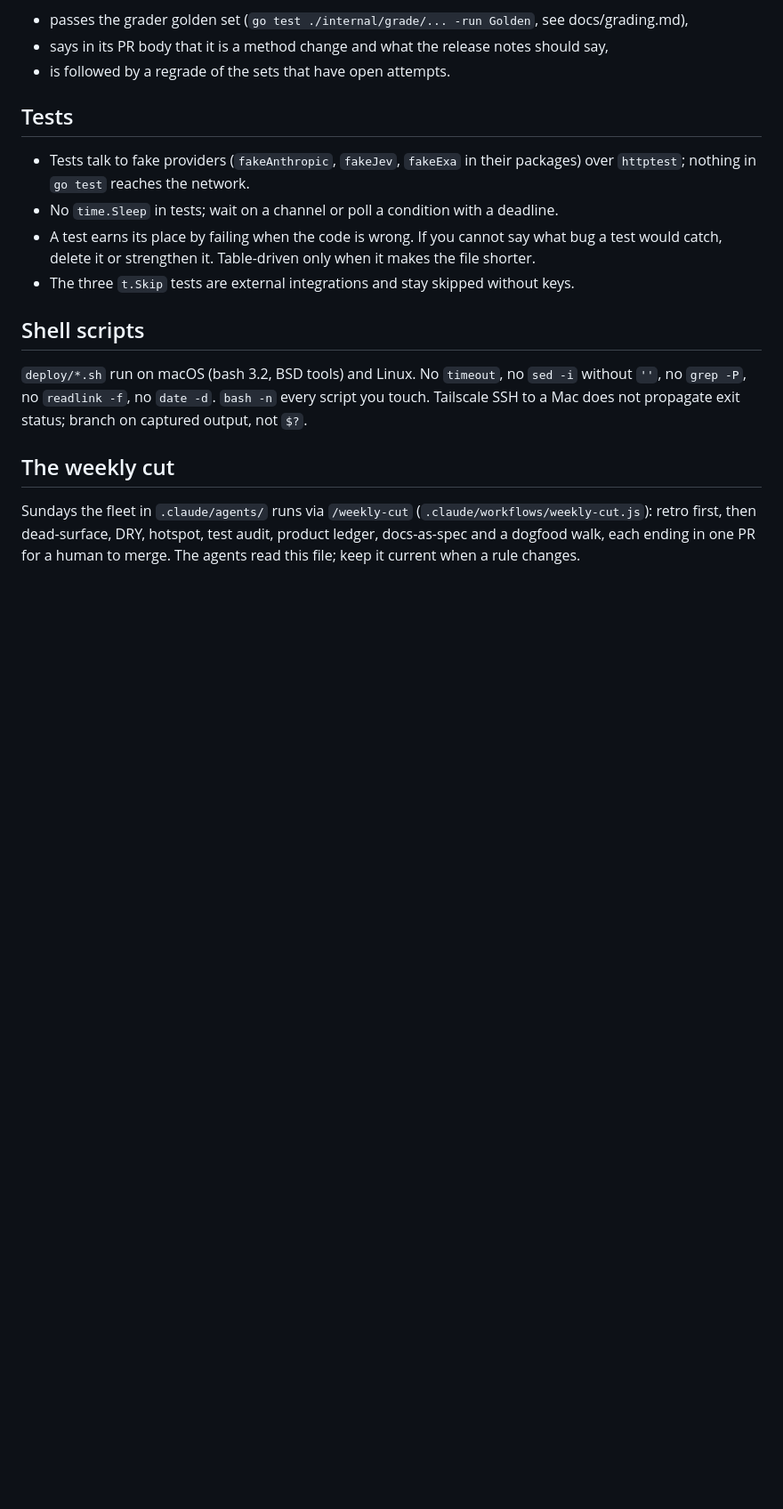
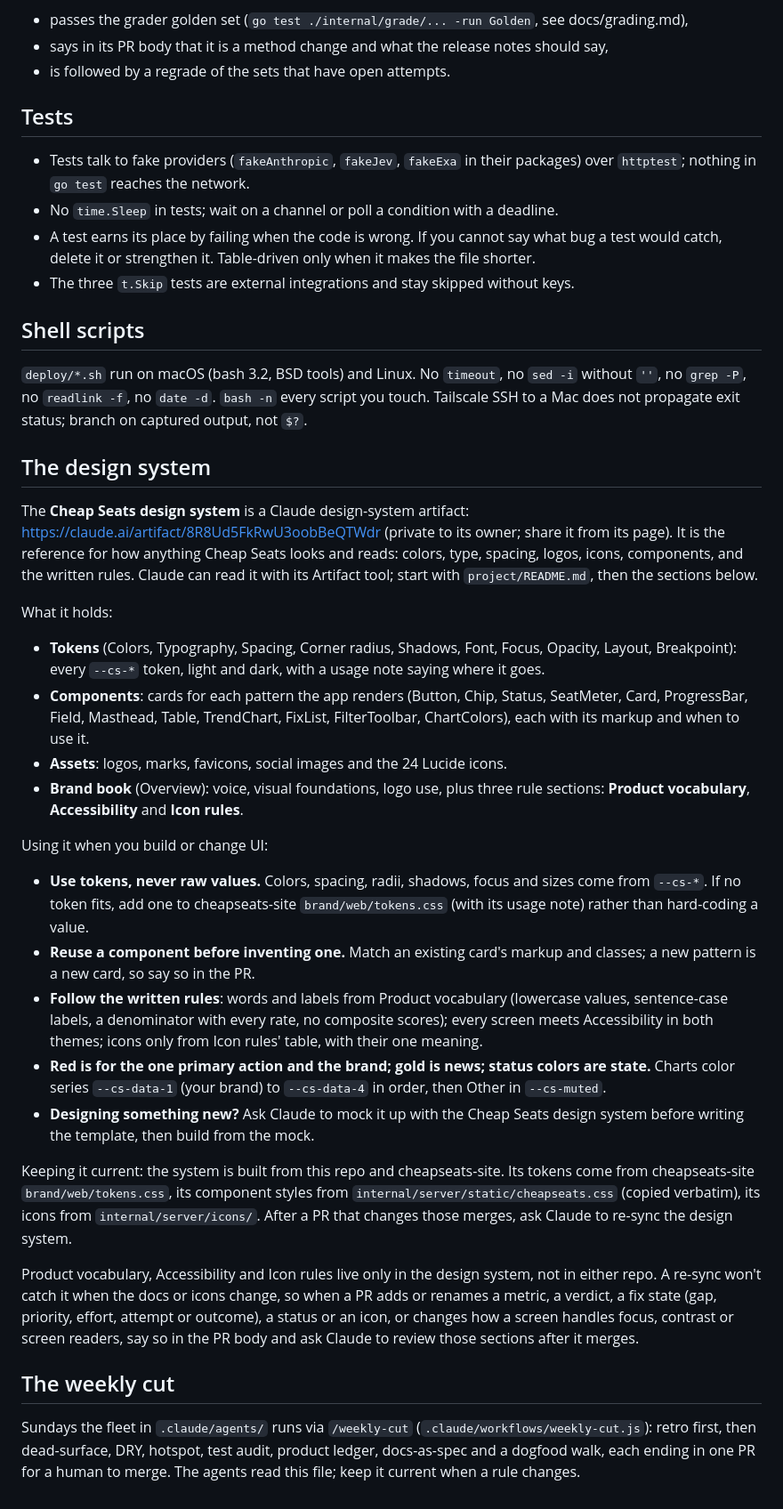
Before and after one commit to cheapseatsdev/cheapseats, a Markdown page: CLAUDE.md, the part around the change. Shown at 89% size. GitHub-like rendering; blank space fills up the shorter version.

Commit message:
CLAUDE.md: how to use the design system and keep it current (#121)
Adds a **The design system** section to `CLAUDE.md` so people and agents
know how to use it, not only how to keep it current:

- **Where it is and what it holds**: the Cheap Seats design system on
Claude (tokens with usage notes, component cards, assets, the brand book
and its Product vocabulary, Accessibility and Icon rules sections), and
to read `project/README.md` first.
- **How to use it when building UI**: tokens over raw values (add a
token rather than hard-code one), reuse a component before inventing
one, follow the vocabulary/accessibility/icon rules, the color roles and
chart series order, and mock up new screens with it first.
- **Keeping it current**: what it's built from, re-sync after merges
that touch them, and the reminder that the three rule sections live only
in the design system, so a PR adding a metric, verdict, fix state,
status or icon should say so and ask for a review after merge.

How to check: docs-only; `CLAUDE.md` is the only file changed. The
weekly-cut agents read this file, so they'll see the rules too.

https://claude.ai/code/session_01GDGn3SF4Ass7U8WEfbAJx8

---
_Generated by [Claude Code](https://claude.ai/code)_

---------

Co-authored-by: Claude Opus 5.5 <noreply@anthropic.com>

```diff
--- a/CLAUDE.md
+++ b/CLAUDE.md
@@ -76,6 +76,53 @@ regraded. So a method change:
 `''`, no `grep -P`, no `readlink -f`, no `date -d`. `bash -n` every script you touch. Tailscale
 SSH to a Mac does not propagate exit status; branch on captured output, not `$?`.
 
+## The design system
+
+The **Cheap Seats design system** is a Claude design-system artifact:
+https://claude.ai/artifact/8R8Ud5FkRwU3oobBeQTWdr (private to its owner; share it from its page).
+It is the reference for how anything Cheap Seats looks and reads: colors, type, spacing, logos,
+icons, components, and the written rules. Claude can read it with its Artifact tool; start with
+`project/README.md`, then the sections below.
+
+What it holds:
+
+- **Tokens** (Colors, Typography, Spacing, Corner radius, Shadows, Font, Focus, Opacity, Layout,
+  Breakpoint): every `--cs-*` token, light and dark, with a usage note saying where it goes.
+- **Components**: cards for each pattern the app renders (Button, Chip, Status, SeatMeter, Card,
+  ProgressBar, Field, Masthead, Table, TrendChart, FixList, FilterToolbar, ChartColors), each
+  with its markup and when to use it.
+- **Assets**: logos, marks, favicons, social images and the 24 Lucide icons.
+- **Brand book** (Overview): voice, visual foundations, logo use, plus three rule sections:
+  **Product vocabulary**, **Accessibility** and **Icon rules**.
+
+Using it when you build or change UI:
+
+- **Use tokens, never raw values.** Colors, spacing, radii, shadows, focus and sizes come from
+  `--cs-*`. If no token fits, add one to cheapseats-site `brand/web/tokens.css` (with its usage
+  note) rather than hard-coding a value.
+- **Reuse a component before inventing one.** Match an existing card's markup and classes; a new
+  pattern is a new card, so say so in the PR.
+- **Follow the written rules**: words and labels from Product vocabulary (lowercase values,
+  sentence-case labels, a denominator with every rate, no composite scores); every screen meets
+  Accessibility in both themes; icons only from Icon rules' table, with their one meaning.
+- **Red is for the one primary action and the brand; gold is news; status colors are state.**
+  Charts color series `--cs-data-1` (your brand) to `--cs-data-4` in order, then Other in
+  `--cs-muted`.
+- **Designing something new?** Ask Claude to mock it up with the Cheap Seats design system before
+  writing the template, then build from the mock.
+
+Keeping it current: the system is built from this repo and cheapseats-site. Its tokens come
+from cheapseats-site `brand/web/tokens.css`, its component styles from
+`internal/server/static/cheapseats.css` (copied verbatim), its icons from
+`internal/server/icons/`. After a PR that changes those merges, ask Claude to re-sync the design
+system.
+
+Product vocabulary, Accessibility and Icon rules live only in the design system, not in either
+repo. A re-sync won't catch it when the docs or icons change, so when a PR adds or renames a
+metric, a verdict, a fix state (gap, priority, effort, attempt or outcome), a status or an icon,
+or changes how a screen handles focus, contrast or screen readers, say so in the PR body and ask
+Claude to review those sections after it merges.
+
 ## The weekly cut
 
 Sundays the fleet in `.claude/agents/` runs via `/weekly-cut` (`.claude/workflows/weekly-cut.js`):
```
